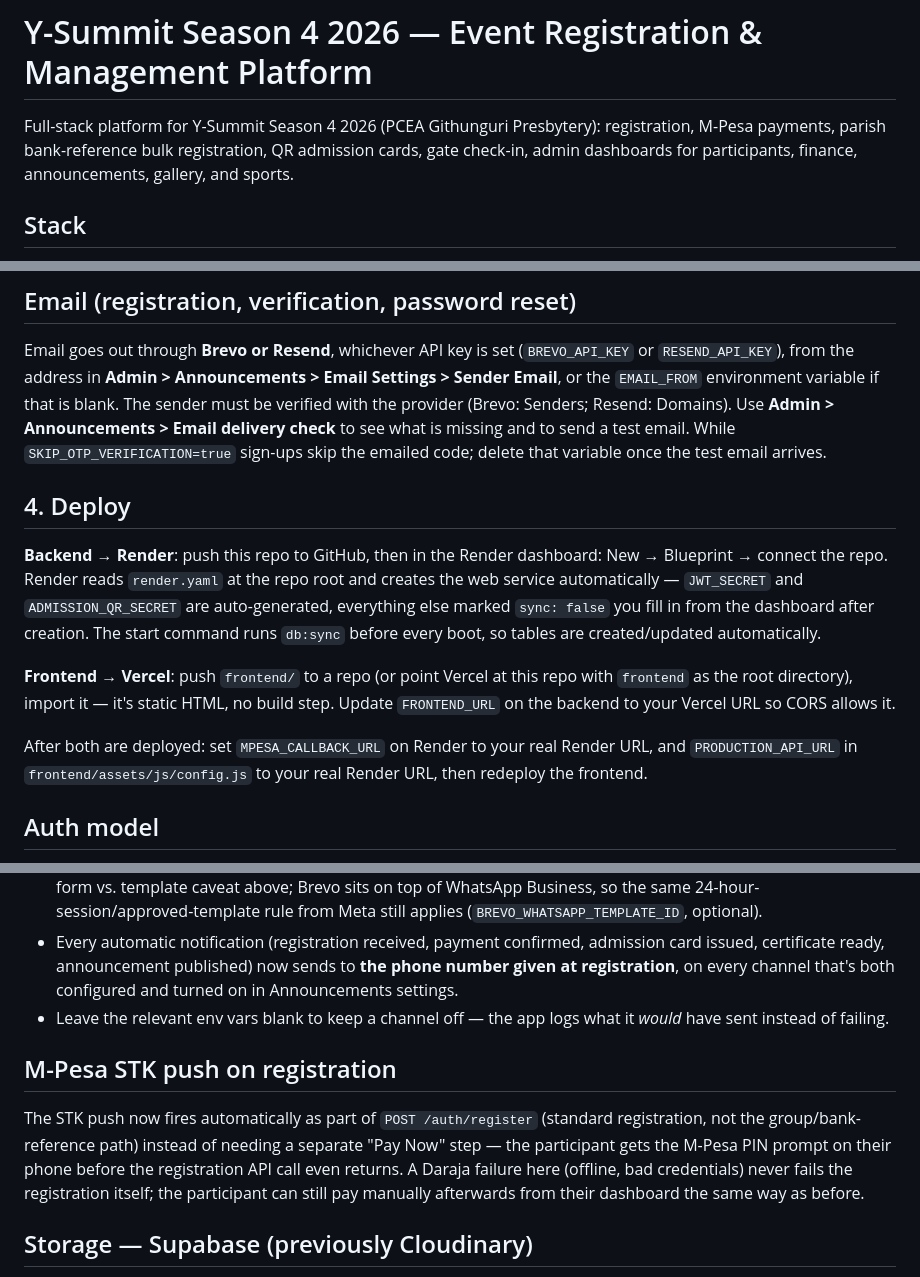
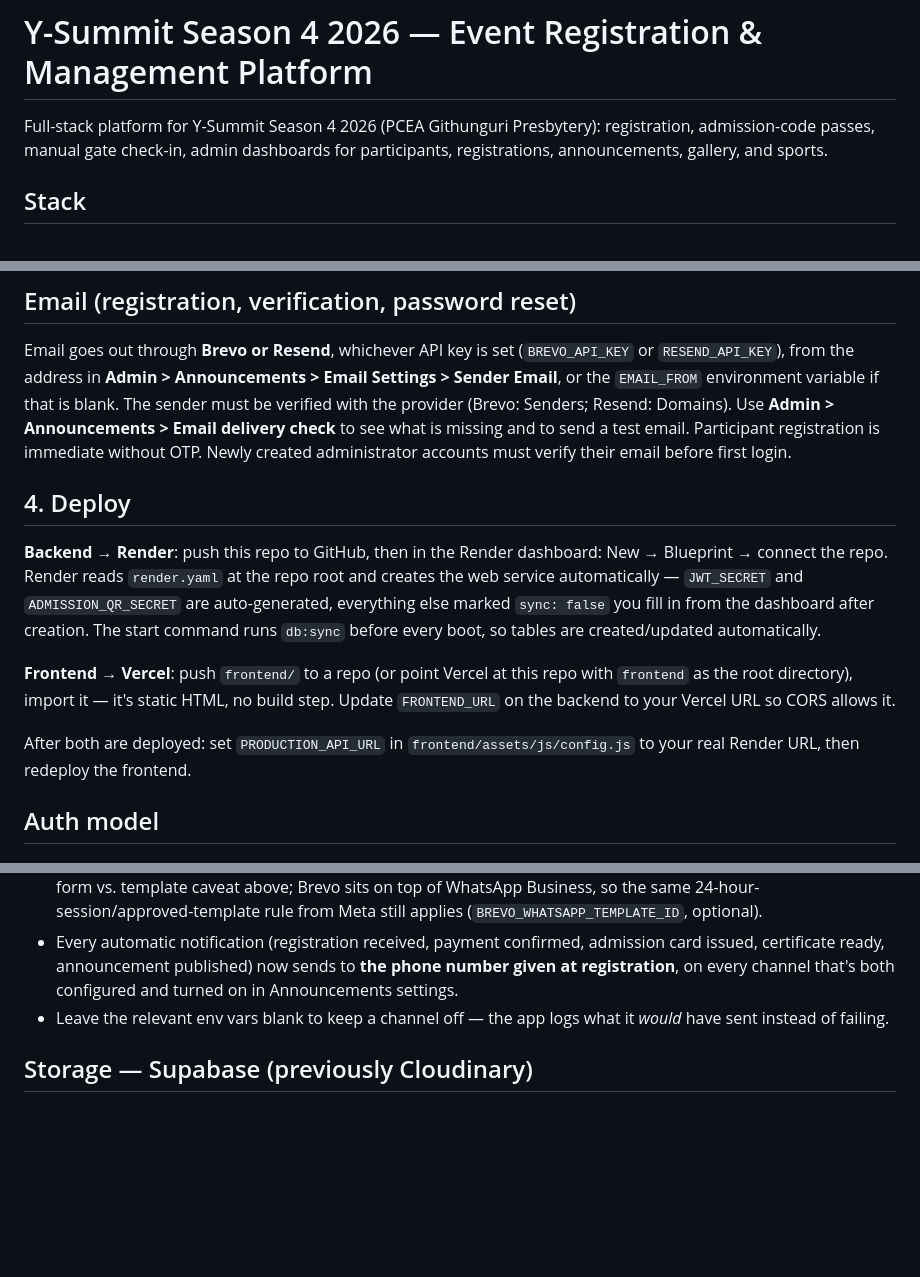
Before and after one commit to johmm1/season4gysummit, a Markdown page: README.md, 3 parts joined by grey strips. Drawn GitHub-style; blank space fills up the shorter version.

```diff
--- a/README.md
+++ b/README.md
@@ -1,9 +1,8 @@
 # Y-Summit Season 4 2026 — Event Registration & Management Platform
 
 Full-stack platform for Y-Summit Season 4 2026 (PCEA Githunguri Presbytery):
-registration, M-Pesa payments, parish bank-reference bulk registration, QR
-admission cards, gate check-in, admin dashboards for participants, finance,
-announcements, gallery, and sports.
+registration, admission-code passes, manual gate check-in, admin dashboards
+for participants, registrations, announcements, gallery, and sports.
 
 ## Stack
 
@@ -165,8 +154,7 @@ Email goes out through **Brevo or Resend**, whichever API key is set
 environment variable if that is blank. The sender must be verified with the
 provider (Brevo: Senders; Resend: Domains). Use **Admin > Announcements >
 Email delivery check** to see what is missing and to send a test email.
-While `SKIP_OTP_VERIFICATION=true` sign-ups skip the emailed code; delete that
-variable once the test email arrives.
+Participant registration is immediate without OTP. Newly created administrator accounts must verify their email before first login.
 
 ## 4. Deploy
 
@@ -183,8 +171,7 @@ repo with `frontend` as the root directory), import it — it's static
 HTML, no build step. Update `FRONTEND_URL` on the backend to your Vercel
 URL so CORS allows it.
 
-After both are deployed: set `MPESA_CALLBACK_URL` on Render to your real
-Render URL, and `PRODUCTION_API_URL` in `frontend/assets/js/config.js` to
+After both are deployed: set `PRODUCTION_API_URL` in `frontend/assets/js/config.js` to
 your real Render URL, then redeploy the frontend.
 
 ## Auth model
@@ -293,16 +277,6 @@ back to the typed name with no image.
 - Leave the relevant env vars blank to keep a channel off — the app logs
   what it *would* have sent instead of failing.
 
-## M-Pesa STK push on registration
-
-The STK push now fires automatically as part of `POST /auth/register`
-(standard registration, not the group/bank-reference path) instead of
-needing a separate "Pay Now" step — the participant gets the M-Pesa PIN
-prompt on their phone before the registration API call even returns. A
-Daraja failure here (offline, bad credentials) never fails the
-registration itself; the participant can still pay manually afterwards
-from their dashboard the same way as before.
-
 ## Storage — Supabase (previously Cloudinary)
 
 Gallery photos, profile photos, and admin-uploaded files (certificate
```
Also changed, not shown: other parts of README.md (+6 -47 lines).
